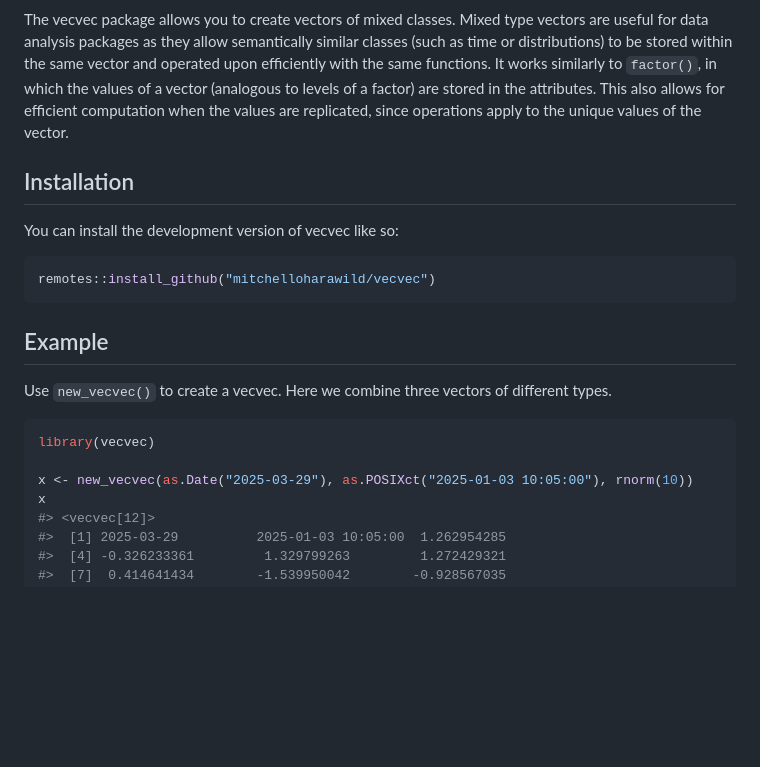
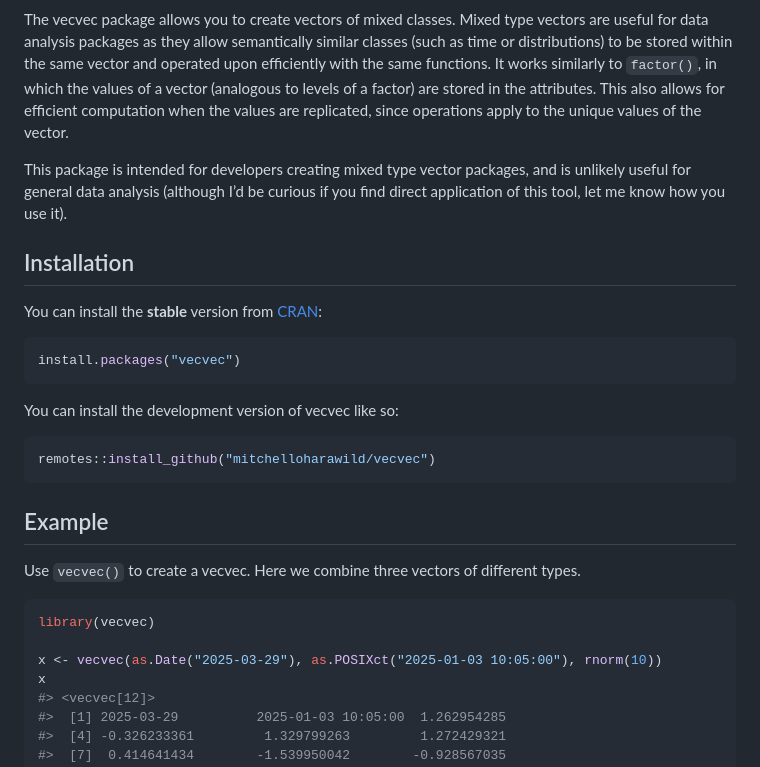
Before and after one commit to mitchelloharawild/vecvec, a Markdown page: README.md, the part around one of its changes. GitHub-like rendering; blank space fills up the shorter version.

Commit message:
Render README

````diff
--- a/README.md
+++ b/README.md
@@ -22,7 +22,19 @@ a vector (analogous to levels of a factor) are stored in the attributes.
 This also allows for efficient computation when the values are
 replicated, since operations apply to the unique values of the vector.
 
+This package is intended for developers creating mixed type vector
+packages, and is unlikely useful for general data analysis (although I’d
+be curious if you find direct application of this tool, let me know how
+you use it).
+
 ## Installation
+
+You can install the **stable** version from
+[CRAN](https://cran.r-project.org/package=vecvec):
+
+``` r
+install.packages("vecvec")
+```
 
 You can install the development version of vecvec like so:
 
@@ -32,13 +44,13 @@ remotes::install_github("mitchelloharawild/vecvec")
 
 ## Example
 
-Use `new_vecvec()` to create a vecvec. Here we combine three vectors of
+Use `vecvec()` to create a vecvec. Here we combine three vectors of
 different types.
 
 ``` r
 library(vecvec)
 
-x <- new_vecvec(as.Date("2025-03-29"), as.POSIXct("2025-01-03 10:05:00"), rnorm(10))
+x <- vecvec(as.Date("2025-03-29"), as.POSIXct("2025-01-03 10:05:00"), rnorm(10))
 x
 #> <vecvec[12]>
 #>  [1] 2025-03-29          2025-01-03 10:05:00  1.262954285
````
Also changed, not shown: other parts of README.md (+2 -2 lines).
